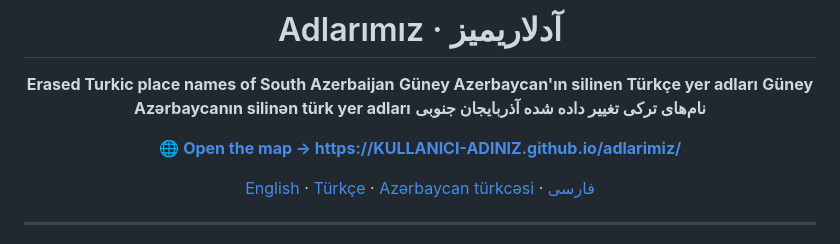
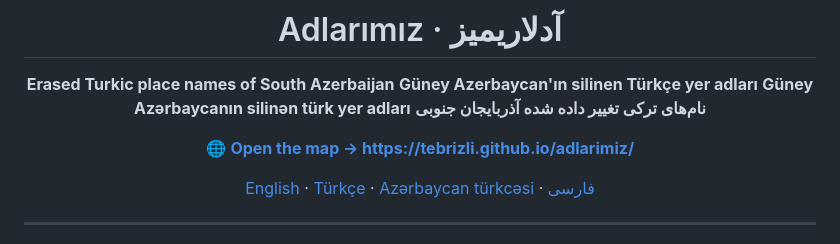
Before and after one commit to Tebrizli/adlarimiz, a Markdown page: README.md, the part around the change. GitHub-like rendering.

Commit message:
Fix link formatting in README.md

```diff
--- a/README.md
+++ b/README.md
@@ -7,7 +7,7 @@
 **Güney Azərbaycanın silinən türk yer adları**
 **نام‌های ترکی تغییر داده شده آذربایجان جنوبی**
 
-🌐 **[Open the map → https://KULLANICI-ADINIZ.github.io/adlarimiz/](https://tebrizli.github.io/adlarimiz/)**
+🌐 **[Open the map → https://tebrizli.github.io/adlarimiz/](https://tebrizli.github.io/adlarimiz/)**
 
 [English](#english) · [Türkçe](#türkçe) · [Azərbaycan türkcəsi](#azərbaycan-türkcəsi) · [فارسی](#فارسی)
 
```
